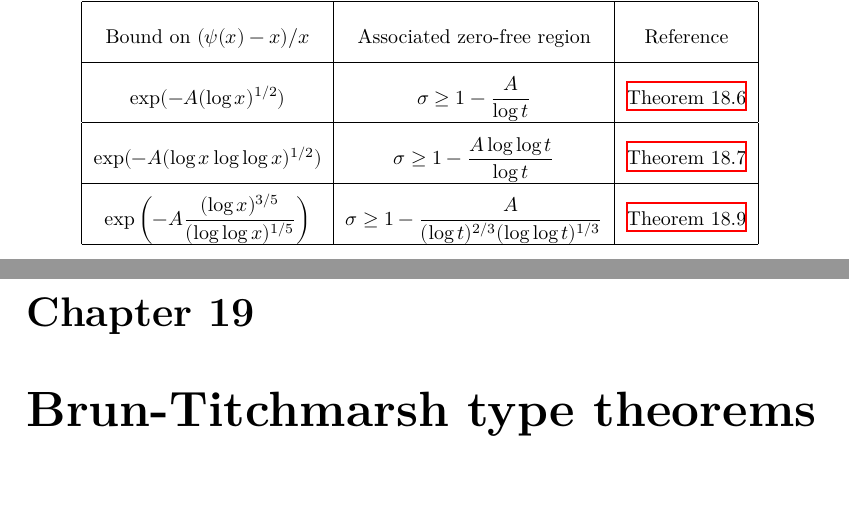
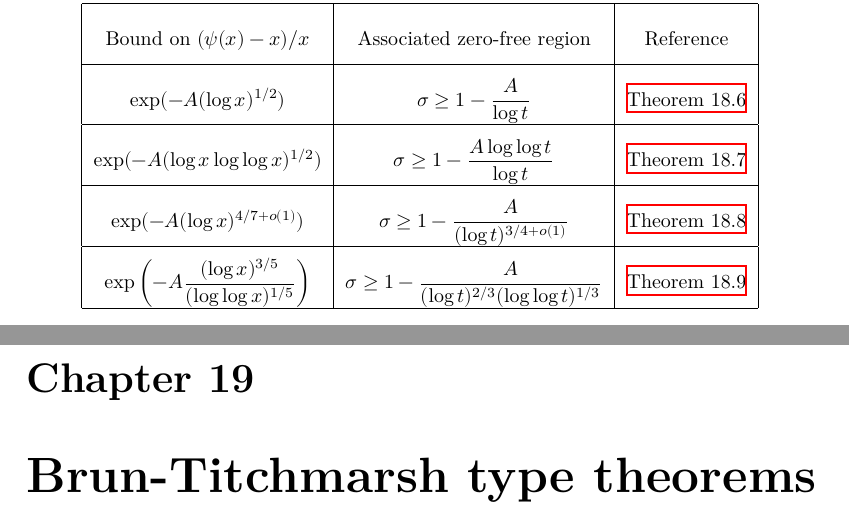
Before and after one commit to teorth/expdb, a LaTeX thesis (blueprint/src/print.tex, which reads blueprint/src/chapter/zero_free_region.tex): two parts of pages 149 and 150 of 174, joined at a grey line, cut so that both start at the same text, the shorter picture padded with empty space. Compiled offline with XeLaTeX.

Commit message:
Add table entry

```diff
--- a/blueprint/src/chapter/zero_free_region.tex
+++ b/blueprint/src/chapter/zero_free_region.tex
@@ -181,6 +181,8 @@ Applying \Cref{zero_free_to_pnt}, one obtains the error term estimates in the pr
     \hline
     $\exp(-A(\log x \log\log x)^{1/2})$ & $\sigma \ge 1 - \dfrac{A\log\log t}{\log t}$ & \Cref{zfr-littlewood} \\
     \hline
+    $\exp(-A(\log x)^{4/7 + o(1)})$ & $\sigma \ge 1 - \dfrac{A}{(\log t)^{3/4 + o(1)}}$ & \Cref{zfr-chudakov} \\
+    \hline
     $\exp\left(-A\dfrac{(\log x)^{3/5}}{(\log\log x)^{1/5}}\right)$ & $\sigma \ge 1 - \dfrac{A}{(\log t)^{2/3}(\log\log t)^{1/3}}$ & \Cref{zfr-vk} \\
     \hline
     \end{tabular}
```
